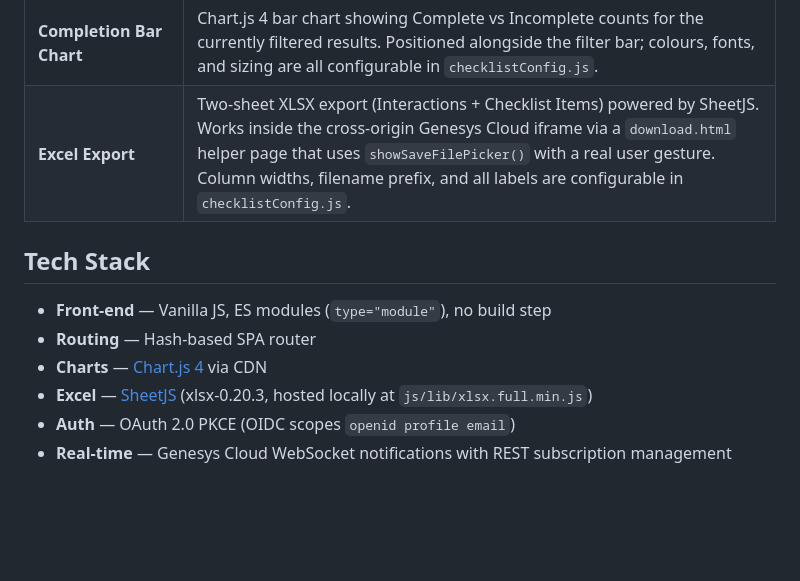
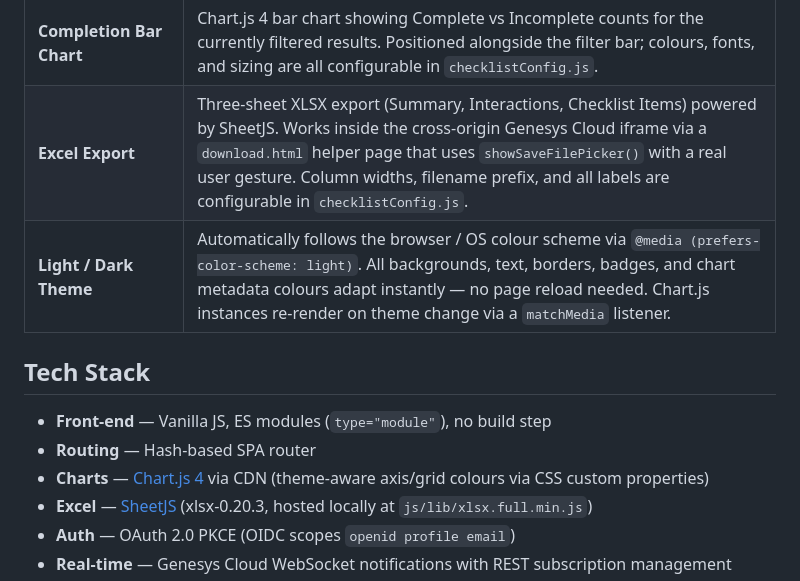
Before and after one commit to XxMasterbeasTxX/genesys-client-app, a Markdown page: README.md, the part around the change. GitHub-like rendering; blank space fills up the shorter version.

```diff
--- a/README.md
+++ b/README.md
@@ -19,13 +19,14 @@ A single-page embedded application for **Genesys Cloud** built with vanilla Java
 | **Alert System** | Configurable call-count threshold with cooldown. When breached, executes Genesys Cloud Data Actions to send SMS notifications (Email placeholder ready). Per-channel fields (phone number, sender, message) configured from the in-app alert panel. Channel definitions driven by a shared backend config (`channelConfig.js`) — adding a new channel requires only a config entry. |
 | **Agent Copilot Checklists** | Historical view of interactions that used Agent Copilot checklists. Cascading multi-select filters (Copilot → Queue → Agent), configurable period selector with 31-day API limit validation, background enrichment with abort-on-re-search. Drill-down shows individual checklist items with agent/AI tick status. Status filtering (All / Completed / Incomplete) — "All" automatically hides interactions without checklist data. |
 | **Completion Bar Chart** | Chart.js 4 bar chart showing Complete vs Incomplete counts for the currently filtered results. Positioned alongside the filter bar; colours, fonts, and sizing are all configurable in `checklistConfig.js`. |
-| **Excel Export** | Two-sheet XLSX export (Interactions + Checklist Items) powered by SheetJS. Works inside the cross-origin Genesys Cloud iframe via a `download.html` helper page that uses `showSaveFilePicker()` with a real user gesture. Column widths, filename prefix, and all labels are configurable in `checklistConfig.js`. |
+| **Excel Export** | Three-sheet XLSX export (Summary, Interactions, Checklist Items) powered by SheetJS. Works inside the cross-origin Genesys Cloud iframe via a `download.html` helper page that uses `showSaveFilePicker()` with a real user gesture. Column widths, filename prefix, and all labels are configurable in `checklistConfig.js`. |
+| **Light / Dark Theme** | Automatically follows the browser / OS colour scheme via `@media (prefers-color-scheme: light)`. All backgrounds, text, borders, badges, and chart metadata colours adapt instantly — no page reload needed. Chart.js instances re-render on theme change via a `matchMedia` listener. |
 
 ## Tech Stack
 
 - **Front-end** — Vanilla JS, ES modules (`type="module"`), no build step
 - **Routing** — Hash-based SPA router
-- **Charts** — [Chart.js 4](https://www.chartjs.org/) via CDN
+- **Charts** — [Chart.js 4](https://www.chartjs.org/) via CDN (theme-aware axis/grid colours via CSS custom properties)
 - **Excel** — [SheetJS](https://sheetjs.com/) (xlsx-0.20.3, hosted locally at `js/lib/xlsx.full.min.js`)
 - **Auth** — OAuth 2.0 PKCE (OIDC scopes `openid profile email`)
 - **Real-time** — Genesys Cloud WebSocket notifications with REST subscription management
```
Also changed, not shown: docs/deployment-guide.md (+16 -5 lines).
